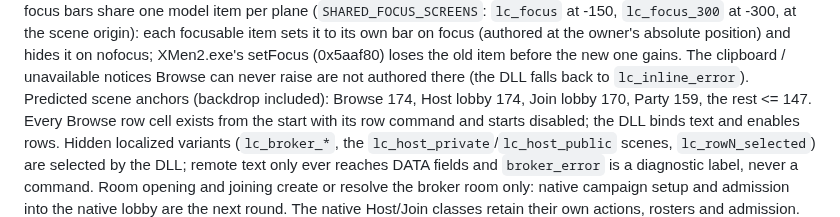
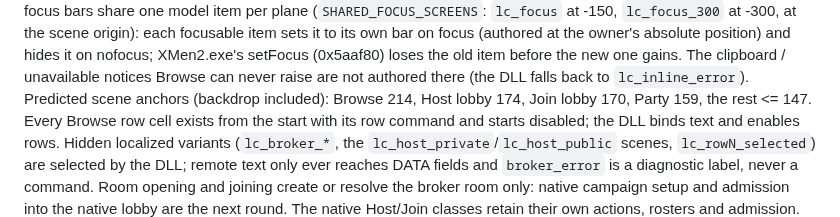
Before and after one commit to ChronoRixun/legends-classic, a Markdown page: docs/BUILDING.md, the part around the change. GitHub-like rendering.

Commit message:
Correct the seven-row Browse anchor count
Document 214 scene anchors including backdrops for the seven-row layout.

Co-Authored-By: GPT-6.1 Sol <noreply@openai.com>
Co-Authored-By: Claude Opus 5.5 <noreply@anthropic.com>

```diff
--- a/docs/BUILDING.md
+++ b/docs/BUILDING.md
@@ -67,7 +67,7 @@ because their focus bars share one model item per plane (`SHARED_FOCUS_SCREENS`:
 -300, at the scene origin): each focusable item sets it to its own bar on focus (authored at the owner's absolute
 position) and hides it on nofocus; XMen2.exe's setFocus (0x5aaf80) loses the old item before the new one gains. The
 clipboard / unavailable notices Browse can never raise are not authored there (the DLL falls back to `lc_inline_error`).
-Predicted scene anchors (backdrop included): Browse 174, Host lobby 174, Join lobby 170, Party 159, the rest <= 147.
+Predicted scene anchors (backdrop included): Browse 214, Host lobby 174, Join lobby 170, Party 159, the rest <= 147.
 Every Browse row cell exists from the start with its row command and starts disabled;
 the DLL binds text and enables rows. Hidden localized variants (`lc_broker_*`, the
 `lc_host_private`/`lc_host_public` scenes, `lc_rowN_selected`) are selected by the
```
